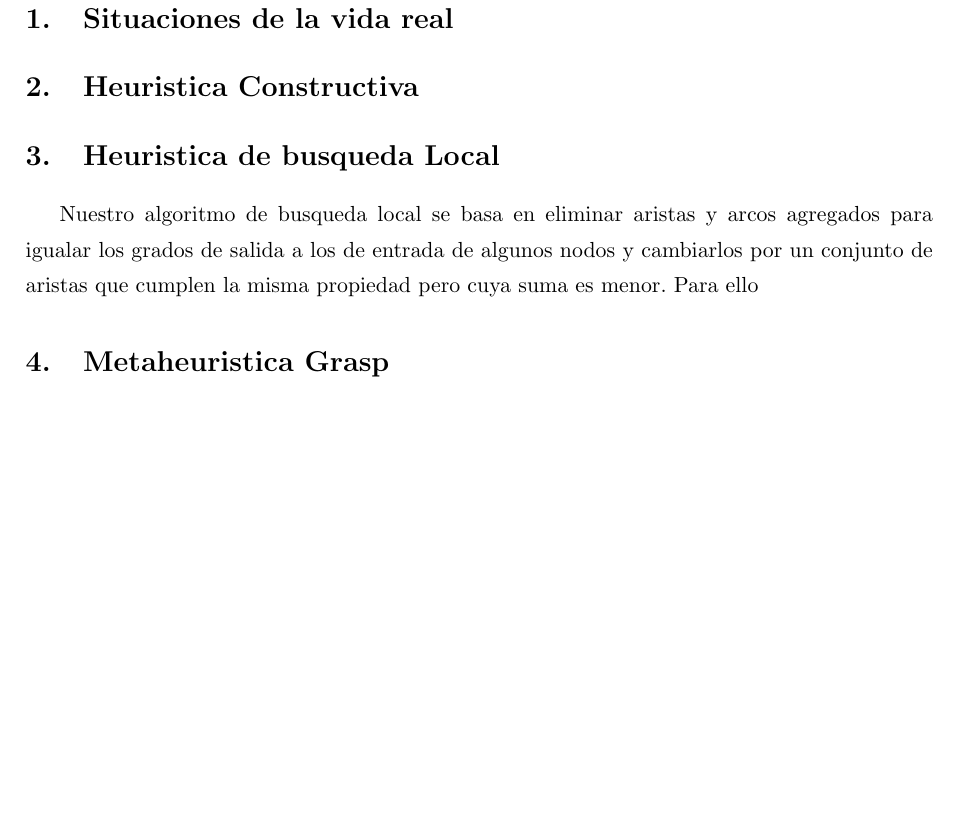
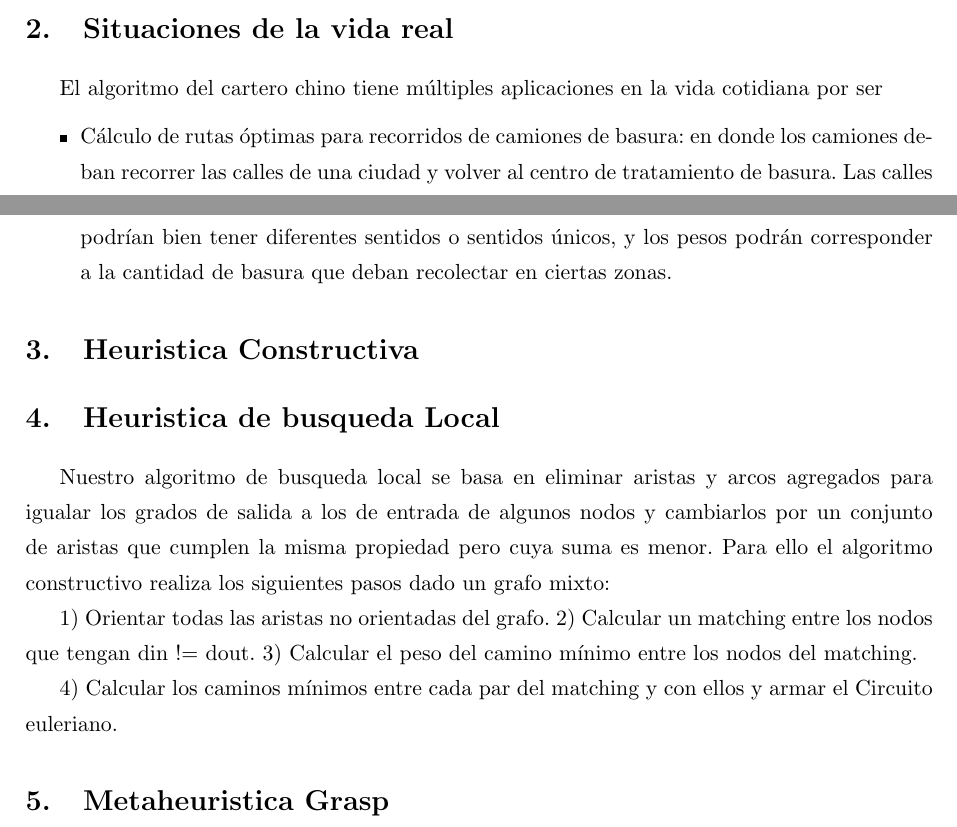
Before and after one commit to martincammi/algo3final, a LaTeX document (Algo3Tp3/doc/Informe.tex): part of page 5 of 5 before the commit and two parts of pages 5 and 6 of 6 after it, the two joined at a grey line, cut so that both start at the same text, the shorter picture padded with empty space. Compiled offline with pdfLaTeX; the source files are stored in an older character set and shown here as Unicode.

Commit message:
Agregado al informe

```diff
--- a/Algo3Tp3/doc/Informe.tex
+++ b/Algo3Tp3/doc/Informe.tex
@@ -131,7 +148,22 @@
+    El algoritmo del cartero chino tiene múltiples aplicaciones en la vida cotidiana por ser
+
+	\begin{itemize}
+	\item C\'alculo de rutas \'optimas para recorridos de camiones de basura: en donde los camiones deban recorrer las calles de una ciudad y volver al centro de tratamiento de basura. Las calles podr\'ian bien tener diferentes sentidos o sentidos únicos, y los pesos podr\'an corresponder a la cantidad de basura que deban recolectar en ciertas zonas.
+	\end{itemize}
+
+
 \section{Heuristica Constructiva}
 \section{Heuristica de busqueda Local}
 Nuestro algoritmo de busqueda local se basa en eliminar aristas y arcos agregados para igualar los grados de salida a los de entrada de algunos nodos y cambiarlos por un conjunto de aristas que cumplen la misma propiedad pero cuya suma es menor.
-Para ello
+Para ello el algoritmo constructivo realiza los siguientes pasos dado un grafo mixto:
+
+1) Orientar todas las aristas no orientadas del grafo.
+2) Calcular un matching entre los nodos que tengan din != dout.
+3) Calcular el peso del camino m\'inimo entre los nodos del matching.
+
+4) Calcular los caminos m\'inimos entre cada par del matching y con ellos y armar el Circuito euleriano.
+
+
 \section{Metaheuristica Grasp}
 
 %\label{sec:problema1}
```
Also changed, not shown: Algo3Tp3/doc/Informe.pdf, Algo3Tp3/doc/img/KaliningradoBridges.jpg (added), Algo3Tp3/doc/Informe.tex (17 more changed lines).
